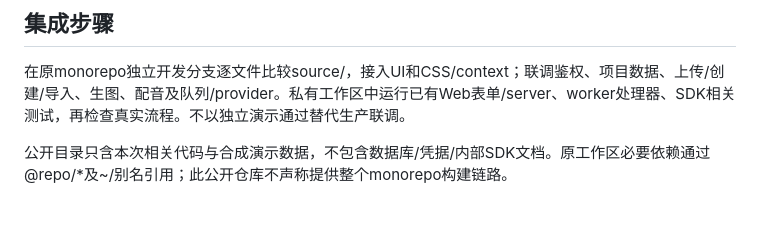
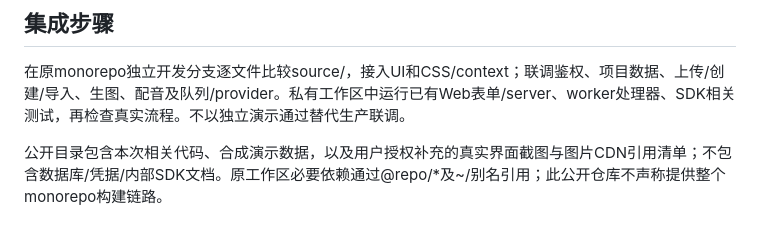
Before and after one commit to Wanghaoye007/reela-subjects-ui, a Markdown page: docs/INTEGRATION.md, the part around the change. GitHub-like rendering.

```diff
--- a/docs/INTEGRATION.md
+++ b/docs/INTEGRATION.md
@@ -22,4 +22,4 @@ B/focus样式及context在source/apps/web/local-preview/workbench-studies.tsx、
 
 在原monorepo独立开发分支逐文件比较source/，接入UI和CSS/context；联调鉴权、项目数据、上传/创建/导入、生图、配音及队列/provider。私有工作区中运行已有Web表单/server、worker处理器、SDK相关测试，再检查真实流程。不以独立演示通过替代生产联调。
 
-公开目录只含本次相关代码与合成演示数据，不包含数据库/凭据/内部SDK文档。原工作区必要依赖通过@repo/*及~/别名引用；此公开仓库不声称提供整个monorepo构建链路。
+公开目录包含本次相关代码、合成演示数据，以及用户授权补充的真实界面截图与图片CDN引用清单；不包含数据库/凭据/内部SDK文档。原工作区必要依赖通过@repo/*及~/别名引用；此公开仓库不声称提供整个monorepo构建链路。
```
Also changed, not shown: README.md (+8 -1 lines), docs/LOCAL-REFERENCES.md (added, +151 -0 lines), docs/screenshots/real/image.jpg (added), docs/screenshots/real/multi-reference.jpg (added), docs/screenshots/real/subjects.jpg (added), docs/screenshots/real/voice-library.jpg (added), docs/screenshots/real/voice.jpg (added), 4 other files.
